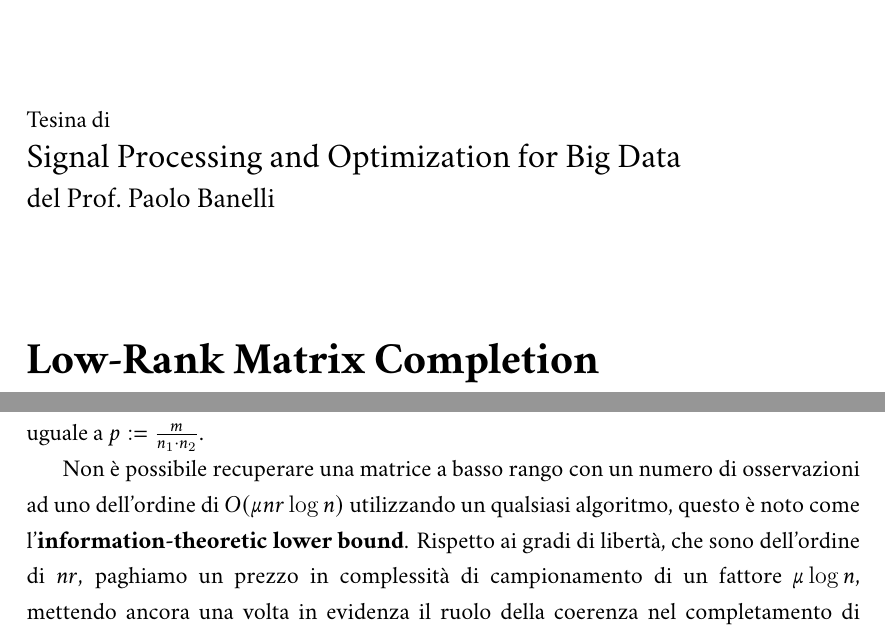
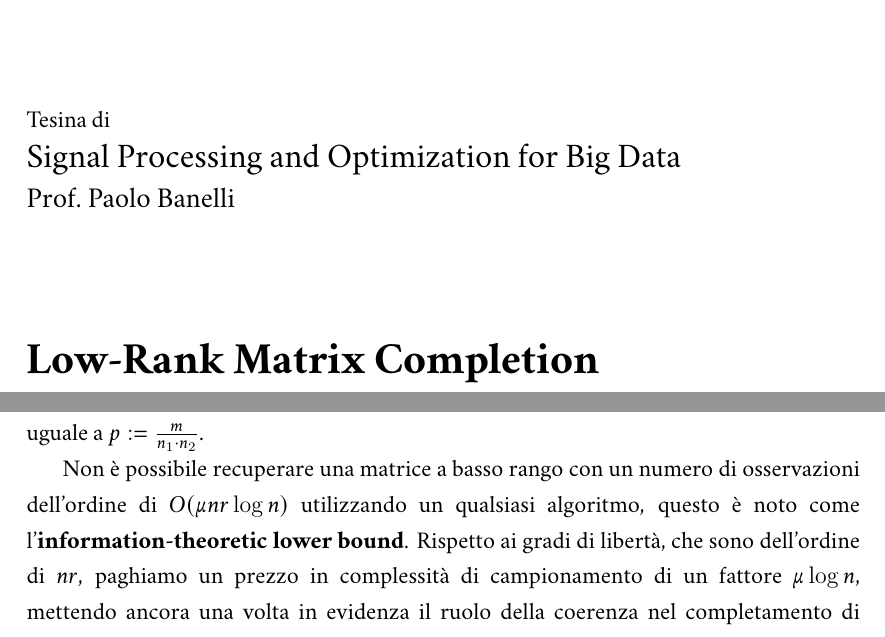
Before and after one commit to plspeziali/SPOBD-Low-Rank_Matrix_Completion, a LaTeX document (tesina-speziali.tex): two parts of pages 1 and 6 of 17, joined at a grey line, cut so that both start at the same text. The pictures show the PDF file tesina-speziali.pdf that the author committed with the source.

Commit message:
Small fixes

```diff
--- a/tesina-speziali.tex
+++ b/tesina-speziali.tex
@@ -130,7 +130,7 @@
 
   \vspace{0.2cm}
 
-  {\large \noindent del Prof.~Paolo Banelli}
+  {\large \noindent Prof.~Paolo Banelli}
 
   \vspace{2cm}
 
@@ -263,7 +263,7 @@ noto come \textbf{Bernoulli}, per cui ogni valore viene osservato indipendenteme
 e con probabilità uguale a $p := \frac{m}{n_1\cdot n_2}$.
 
 Non è possibile recuperare una matrice a basso rango con un numero di osservazioni
-ad uno dell'ordine di $O(\mu n r \log n)$ utilizzando un qualsiasi algoritmo,
+dell'ordine di $O(\mu n r \log n)$ utilizzando un qualsiasi algoritmo,
 questo è noto come l'\textbf{information-theoretic lower bound}.
 Rispetto ai gradi di libertà, che sono dell'ordine di $nr$,
 paghiamo un prezzo in complessità di campionamento di un fattore $\mu \log n$,
```
Also changed, not shown: tesina-speziali.pdf.
